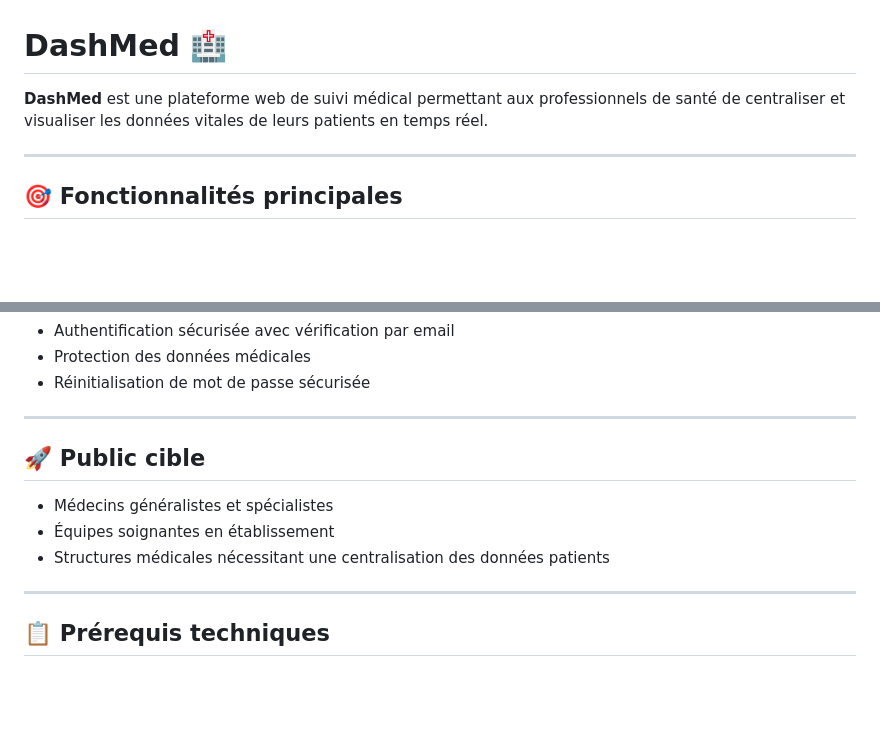
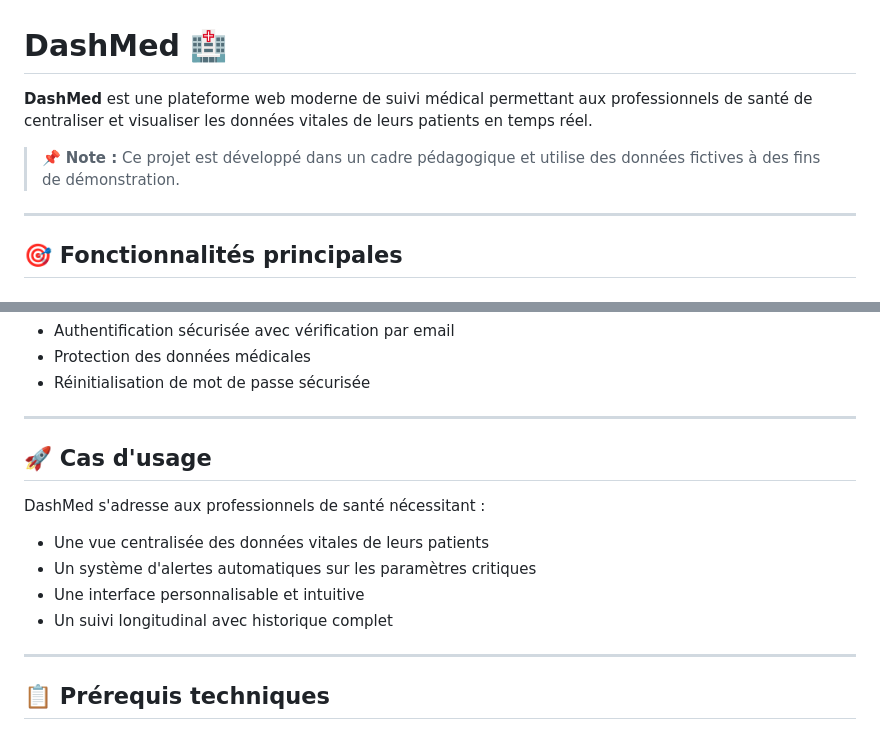
Before and after one commit to TheoGHEUX/DashMed, a Markdown page: README.md, 2 parts joined by grey strips. GitHub-like rendering; blank space fills up the shorter version.

Commit message:
Modifications du README.md.

```diff
--- a/README.md
+++ b/README.md
@@ -1,6 +1,8 @@
 # DashMed 🏥
 
-**DashMed** est une plateforme web de suivi médical permettant aux professionnels de santé de centraliser et visualiser les données vitales de leurs patients en temps réel.
+**DashMed** est une plateforme web moderne de suivi médical permettant aux professionnels de santé de centraliser et visualiser les données vitales de leurs patients en temps réel.
+
+> 📌 **Note :** Ce projet est développé dans un cadre pédagogique et utilise des données fictives à des fins de démonstration.
 
 ---
 
@@ -28,11 +30,13 @@
 
 ---
 
-## 🚀 Public cible
+## 🚀 Cas d'usage
 
-- Médecins généralistes et spécialistes
-- Équipes soignantes en établissement
-- Structures médicales nécessitant une centralisation des données patients
+DashMed s'adresse aux professionnels de santé nécessitant :
+- Une vue centralisée des données vitales de leurs patients
+- Un système d'alertes automatiques sur les paramètres critiques
+- Une interface personnalisable et intuitive
+- Un suivi longitudinal avec historique complet
 
 ---
 
```
